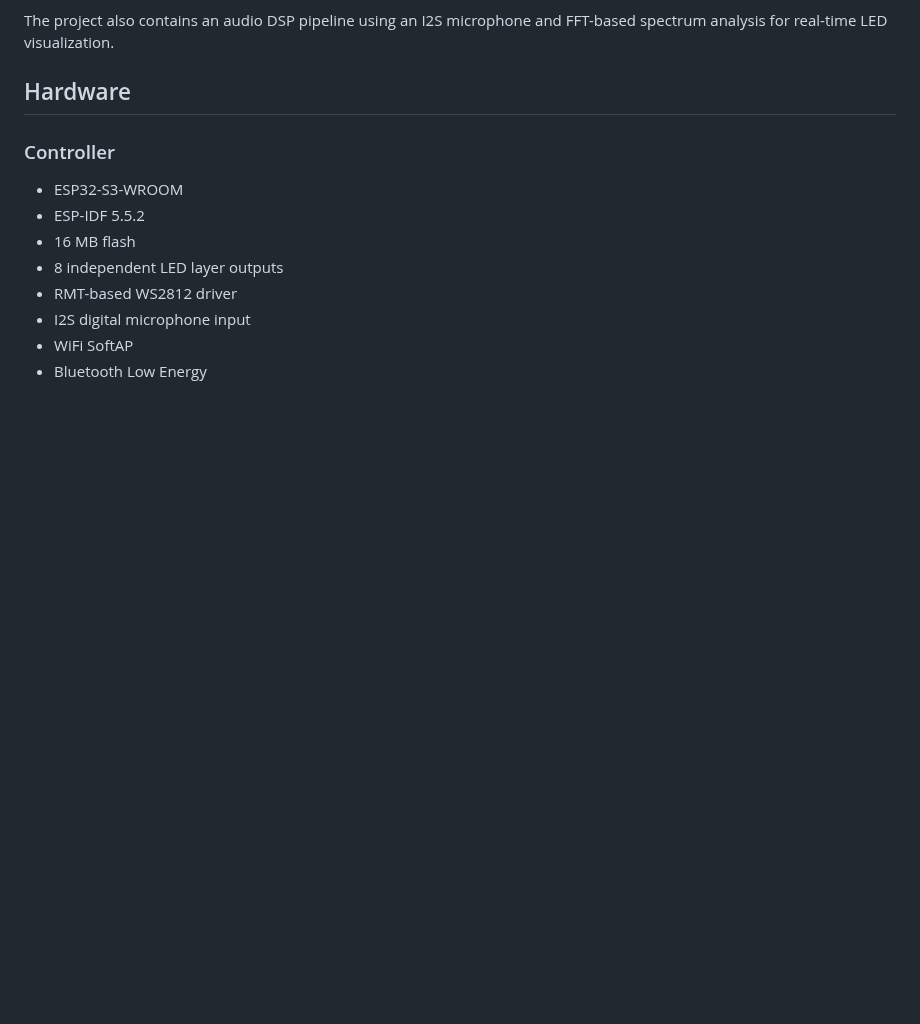
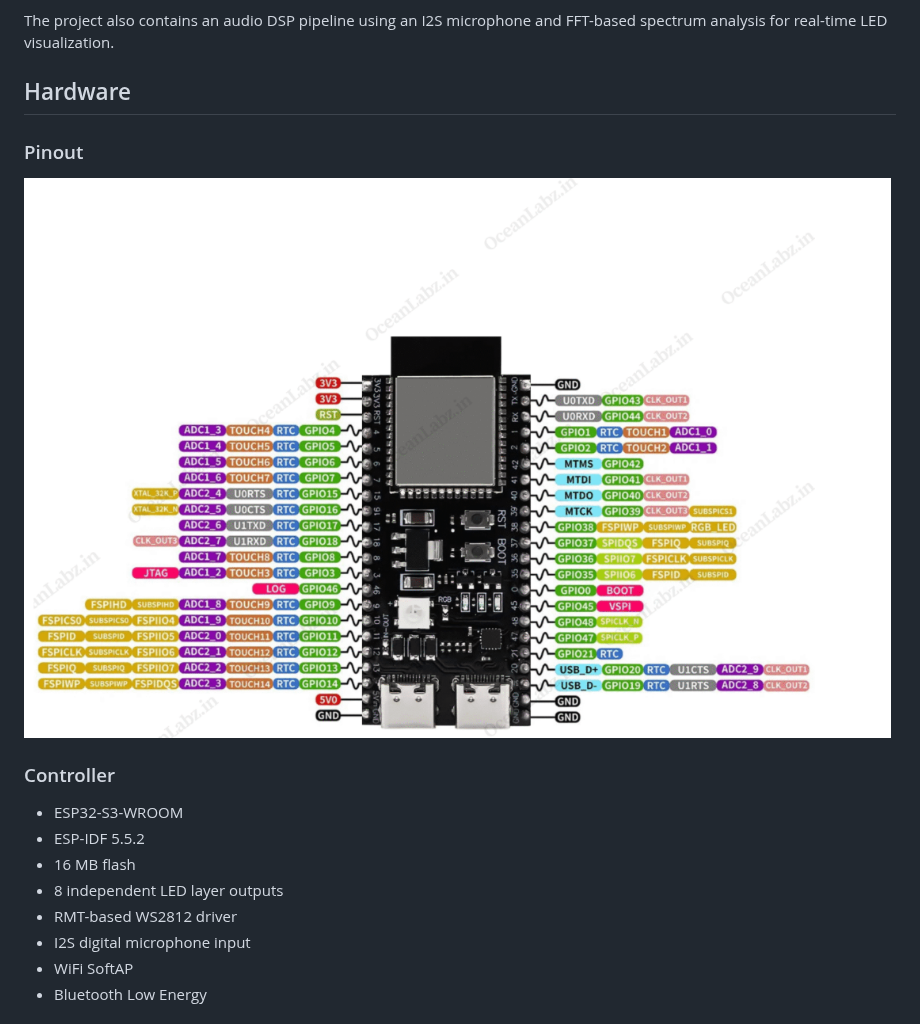
Before and after one commit to Anton-Igudesman/ndsu-ece-403-405, a Markdown page: README.md, the part around the change. GitHub-like rendering; pictures changed too: esp32_pinout.png (added); blank space fills up the shorter version.

Commit message:
add pinout image for esp32

```diff
--- a/README.md
+++ b/README.md
@@ -31,6 +31,10 @@ The project also contains an audio DSP pipeline using an I2S microphone and
 FFT-based spectrum analysis for real-time LED visualization.
 
 ## Hardware
+
+### Pinout
+
+![ESP32-S3 Pinout](esp32_pinout.png)
 
 ### Controller
 
```
